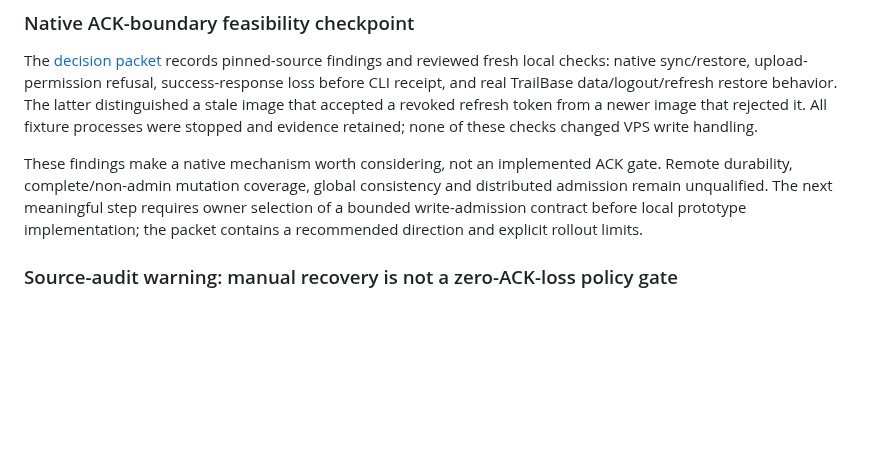
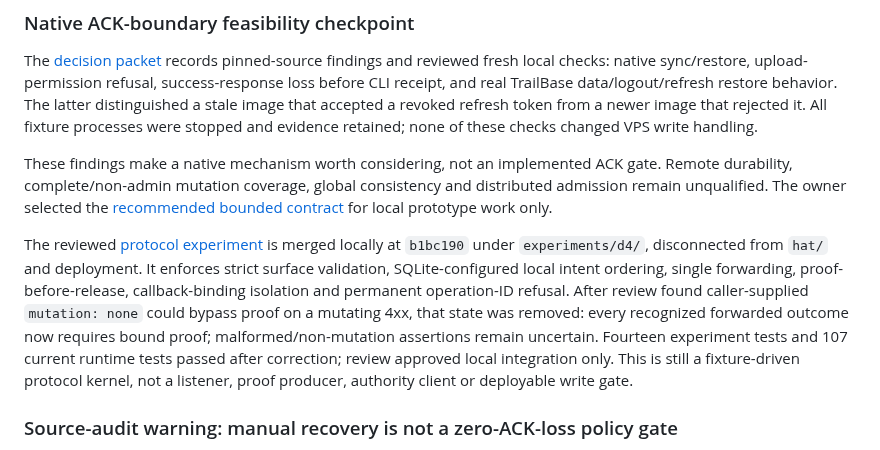
Before and after one commit to burggraf/highly-available-trailbase, a Markdown page: docs/status.md, the part around the change. Rendered like a GitHub page; blank space fills up the shorter version.

Commit message:
Record local admission prototype and propose native proof adapter

```diff
--- a/docs/status.md
+++ b/docs/status.md
@@ -22,7 +22,9 @@ Last full live recovery acceptance remains D3. A later read-only audit after the
 
 The [decision packet](plans/2026-09-09-d4-ack-boundary-decision.md) records pinned-source findings and reviewed fresh local checks: native sync/restore, upload-permission refusal, success-response loss before CLI receipt, and real TrailBase data/logout/refresh restore behavior. The latter distinguished a stale image that accepted a revoked refresh token from a newer image that rejected it. All fixture processes were stopped and evidence retained; none of these checks changed VPS write handling.
 
-These findings make a native mechanism worth considering, not an implemented ACK gate. Remote durability, complete/non-admin mutation coverage, global consistency and distributed admission remain unqualified. The next meaningful step requires owner selection of a bounded write-admission contract before local prototype implementation; the packet contains a recommended direction and explicit rollout limits.
+These findings make a native mechanism worth considering, not an implemented ACK gate. Remote durability, complete/non-admin mutation coverage, global consistency and distributed admission remain unqualified. The owner selected the [recommended bounded contract](plans/2026-09-09-d4-ack-boundary-decision.md#owner-decision-required-before-a-write-admission-prototype) for local prototype work only.
+
+The reviewed [protocol experiment](plans/2026-09-09-d4-local-admission-prototype-design.md) is merged locally at `b1bc190` under `experiments/d4/`, disconnected from `hat/` and deployment. It enforces strict surface validation, SQLite-configured local intent ordering, single forwarding, proof-before-release, callback-binding isolation and permanent operation-ID refusal. After review found caller-supplied `mutation: none` could bypass proof on a mutating 4xx, that state was removed: every recognized forwarded outcome now requires bound proof; malformed/non-mutation assertions remain uncertain. Fourteen experiment tests and 107 current runtime tests passed after correction; review approved local integration only. This is still a fixture-driven protocol kernel, not a listener, proof producer, authority client or deployable write gate.
 
 ### Source-audit warning: manual recovery is not a zero-ACK-loss policy gate
 
```
Also changed, not shown: docs/plans/2026-09-09-d4-local-native-proof-adapter-design.md (added, +45 -0 lines).
